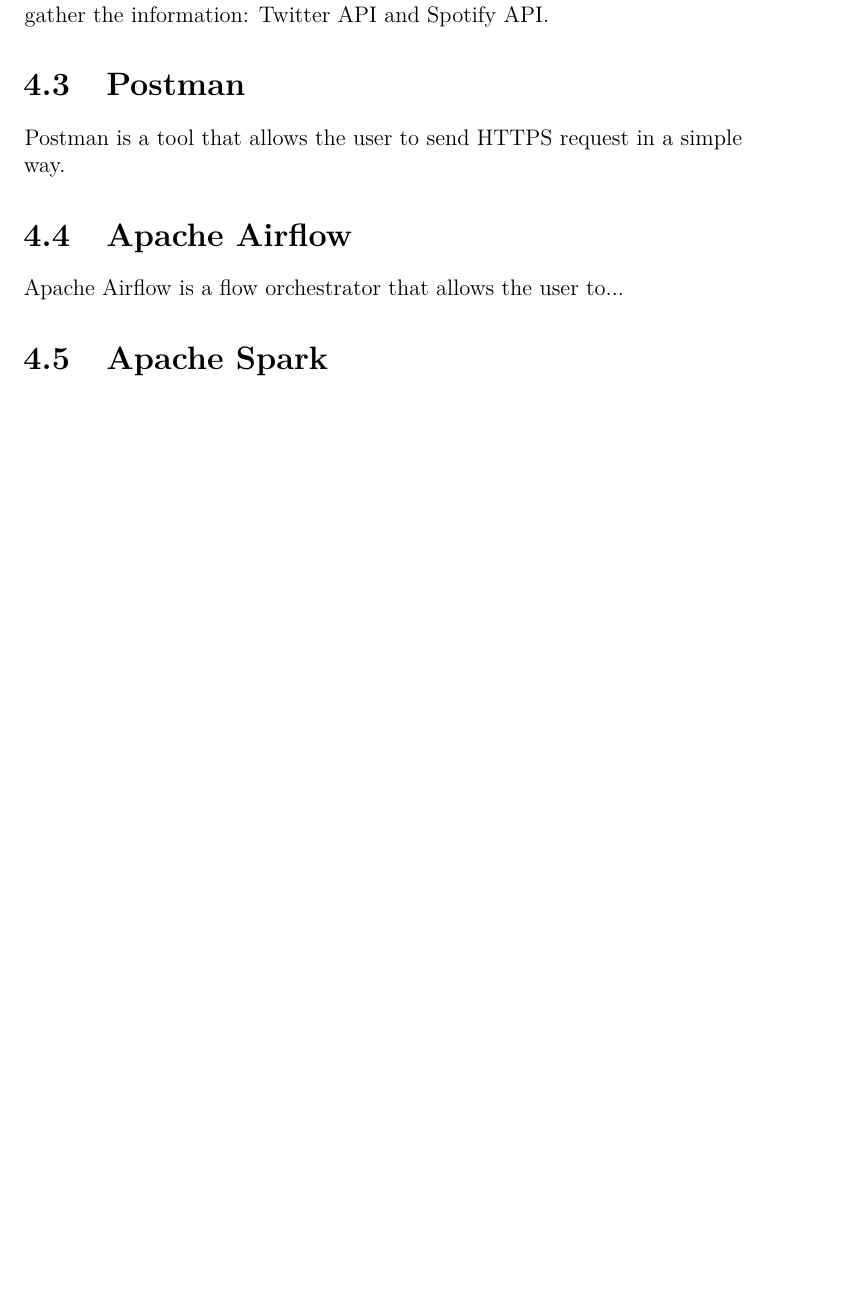
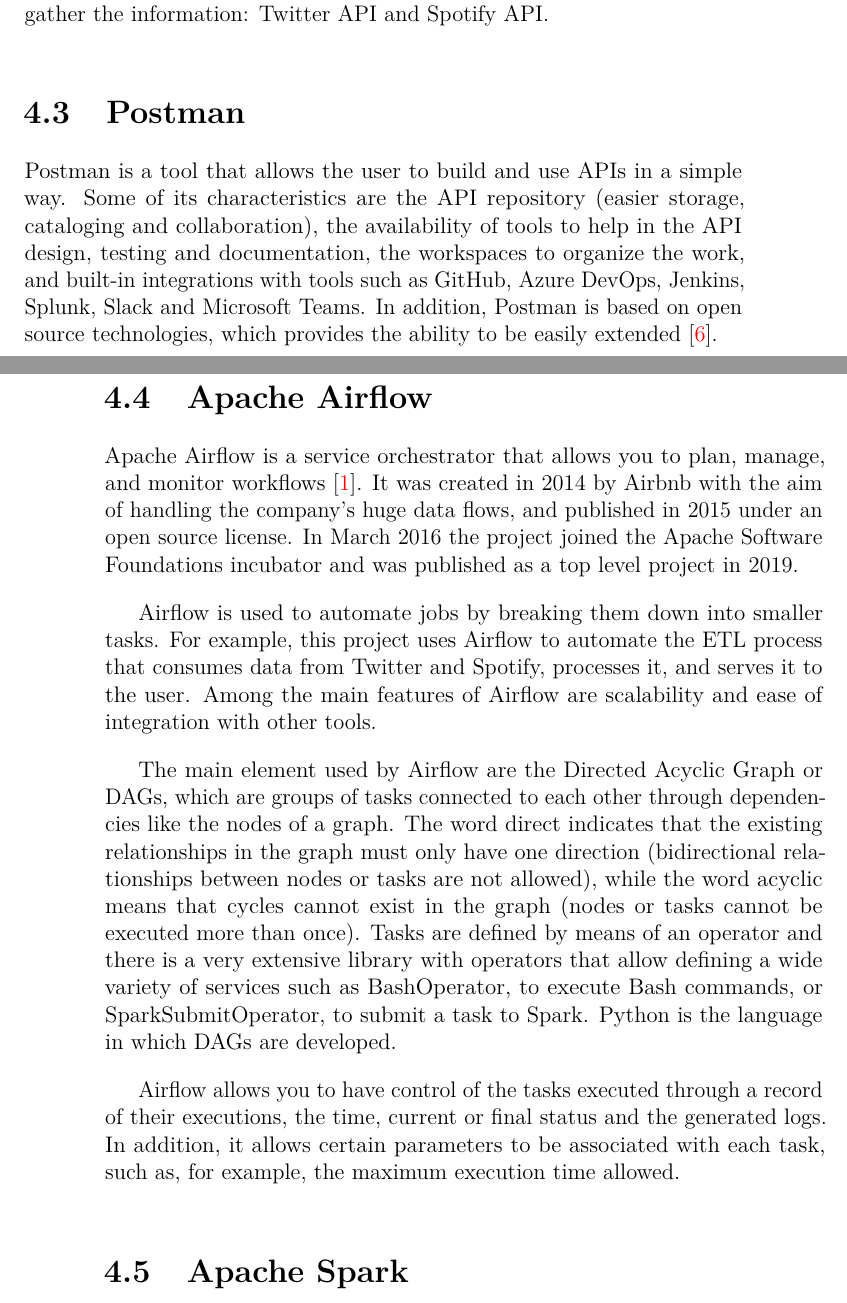
Before and after one commit to AdrianRiesco/Masters-Thesis-on-Big-Data, a LaTeX thesis (doc/memoria.tex, which reads doc/tex/4_Techniques_and_tools.tex): part of page 31 of 56 before the commit and two parts of pages 31 and 32 of 58 after it, the two joined at a grey line, cut so that both start at the same text, the shorter picture padded with empty space. Compiled offline with pdfLaTeX.

Commit message:
Added Airflow description

```diff
--- a/doc/tex/4_Techniques_and_tools.tex
+++ b/doc/tex/4_Techniques_and_tools.tex
@@ -12,11 +12,17 @@
 
 \section{Postman}
 
-\nonzeroparskip Postman is a tool that allows the user to send HTTPS request in a simple way.
+\nonzeroparskip Postman is a tool that allows the user to build and use APIs in a simple way. Some of its characteristics are the API repository (easier storage, cataloging and collaboration), the availability of tools to help in the API design, testing and documentation, the workspaces to organize the work, and built-in integrations with tools such as GitHub, Azure DevOps, Jenkins, Splunk, Slack and Microsoft Teams. In addition, Postman is based on open source technologies, which provides the ability to be easily extended~\cite{postman}.
 
 \section{Apache Airflow}
 
-\nonzeroparskip Apache Airflow is a flow orchestrator that allows the user to...
+\nonzeroparskip Apache Airflow is a service orchestrator that allows you to plan, manage, and monitor workflows~\cite{airflow}. It was created in 2014 by Airbnb with the aim of handling the company's huge data flows, and published in 2015 under an open source license. In March 2016 the project joined the Apache Software Foundations incubator and was published as a top level project in 2019.
+
+\nonzeroparskip Airflow is used to automate jobs by breaking them down into smaller tasks. For example, this project uses Airflow to automate the ETL process that consumes data from Twitter and Spotify, processes it, and serves it to the user. Among the main features of Airflow are scalability and ease of integration with other tools.
+
+\nonzeroparskip The main element used by Airflow are the Directed Acyclic Graph or DAGs, which are groups of tasks connected to each other through dependencies like the nodes of a graph. The word direct indicates that the existing relationships in the graph must only have one direction (bidirectional relationships between nodes or tasks are not allowed), while the word acyclic means that cycles cannot exist in the graph (nodes or tasks cannot be executed more than once). Tasks are defined by means of an operator and there is a very extensive library with operators that allow defining a wide variety of services such as BashOperator, to execute Bash commands, or SparkSubmitOperator, to submit a task to Spark. Python is the language in which DAGs are developed.
+
+\nonzeroparskip Airflow allows you to have control of the tasks executed through a record of their executions, the time, current or final status and the generated logs. In addition, it allows certain parameters to be associated with each task, such as, for example, the maximum execution time allowed.
 
 \section{Apache Spark}
 
```
